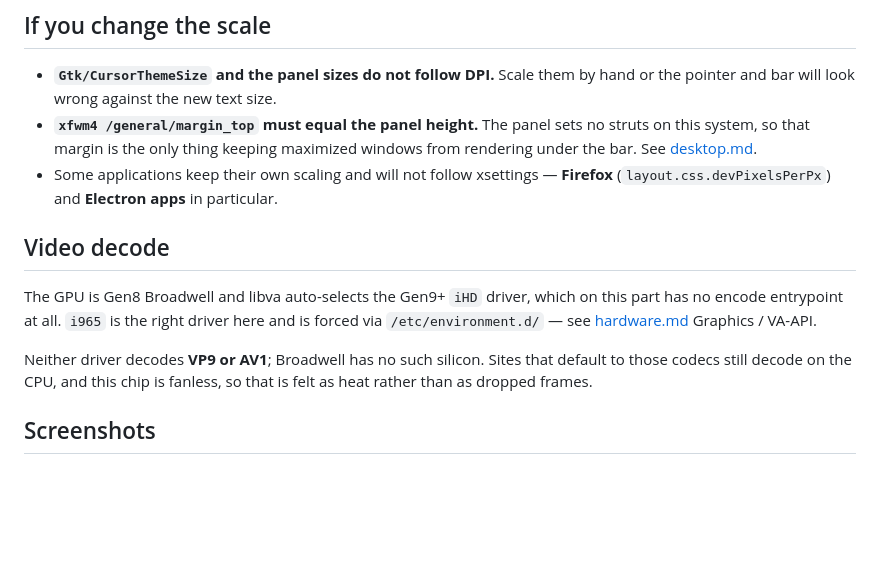
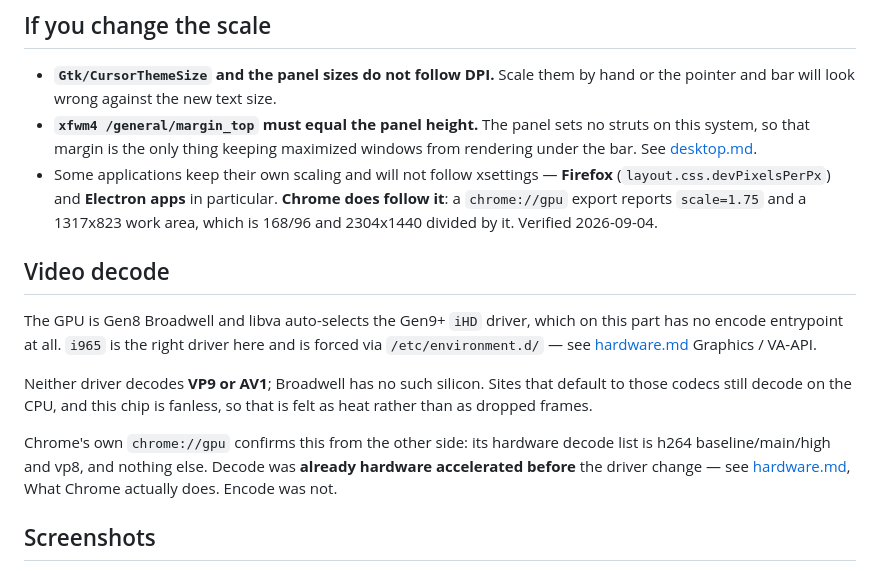
Before and after one commit to garfbargle/mintbook, a Markdown page: docs/display.md, the part around the change. Drawn GitHub-style; blank space fills up the shorter version.

```diff
--- a/docs/display.md
+++ b/docs/display.md
@@ -54,6 +54,8 @@ DPI was tuned by eye in stages: 96 (too small) → 144 (still too small) → **1
   from rendering under the bar. See [desktop.md](desktop.md).
 - Some applications keep their own scaling and will not follow xsettings — **Firefox**
   (`layout.css.devPixelsPerPx`) and **Electron apps** in particular.
+  **Chrome does follow it**: a `chrome://gpu` export reports `scale=1.75` and a
+  1317x823 work area, which is 168/96 and 2304x1440 divided by it. Verified 2026-09-04.
 
 ## Video decode
 
@@ -64,6 +66,11 @@ part has no encode entrypoint at all. `i965` is the right driver here and is for
 Neither driver decodes **VP9 or AV1**; Broadwell has no such silicon. Sites that
 default to those codecs still decode on the CPU, and this chip is fanless, so that is
 felt as heat rather than as dropped frames.
+
+Chrome's own `chrome://gpu` confirms this from the other side: its hardware decode list
+is h264 baseline/main/high and vp8, and nothing else. Decode was **already hardware
+accelerated before** the driver change — see [hardware.md](hardware.md), What Chrome
+actually does. Encode was not.
 
 ## Screenshots
 
```
Also changed, not shown: docs/hardware.md (+37 -0 lines).
